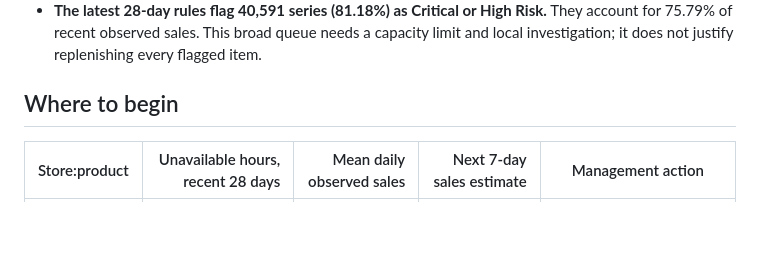
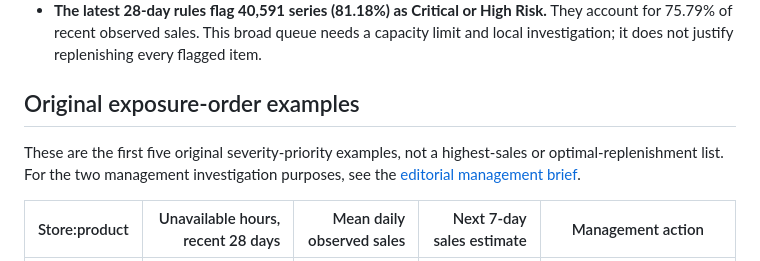
Before and after one commit to hql7-luo/supply-chain-decision-intelligence, a Markdown page: docs/executive_summary.md, the part around the change. Drawn GitHub-style; blank space fills up the shorter version.

```diff
--- a/docs/executive_summary.md
+++ b/docs/executive_summary.md
@@ -11,7 +11,11 @@ This is a released research dataset, not a view of current company operations.
 - **Zero sales often coincide with unavailability.** 164,587 of 215,323 zero-sales days (76.44%) had stockout exposure. Recorded sales therefore cannot be treated as complete demand.
 - **The latest 28-day rules flag 40,591 series (81.18%) as Critical or High Risk.** They account for 75.79% of recent observed sales. This broad queue needs a capacity limit and local investigation; it does not justify replenishing every flagged item.
 
-## Where to begin
+## Original exposure-order examples
+
+These are the first five original severity-priority examples, not a highest-sales
+or optimal-replenishment list. For the two management investigation purposes,
+see the [editorial management brief](management_brief.md).
 
 | Store:product | Unavailable hours, recent 28 days | Mean daily observed sales | Next 7-day sales estimate | Management action |
 | --- | ---: | ---: | ---: | --- |
```
Also changed, not shown: README.md (+40 -12 lines), README.zh-CN.md (added, +43 -0 lines), docs/generated_analysis.md (added, +160 -0 lines), docs/management_brief.md (added, +84 -0 lines), docs/assets/management-action-overview.png (added), 3 other files.
